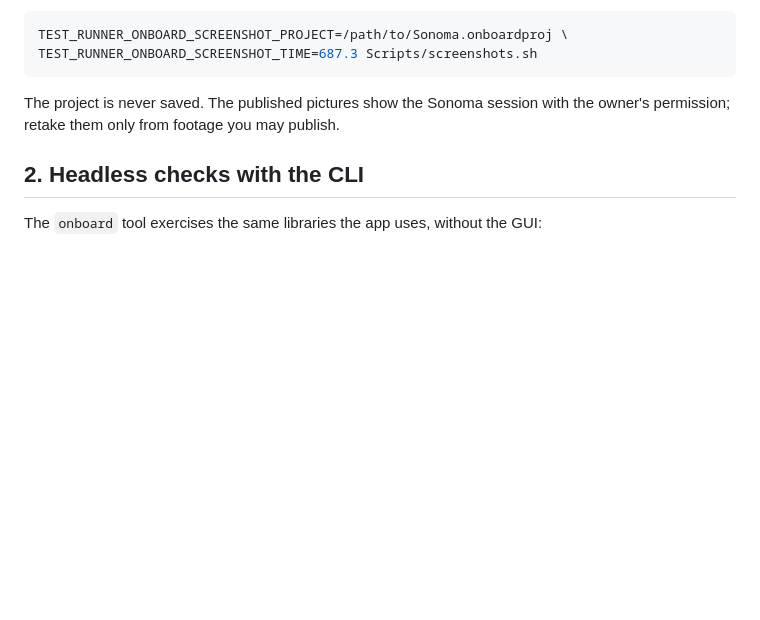
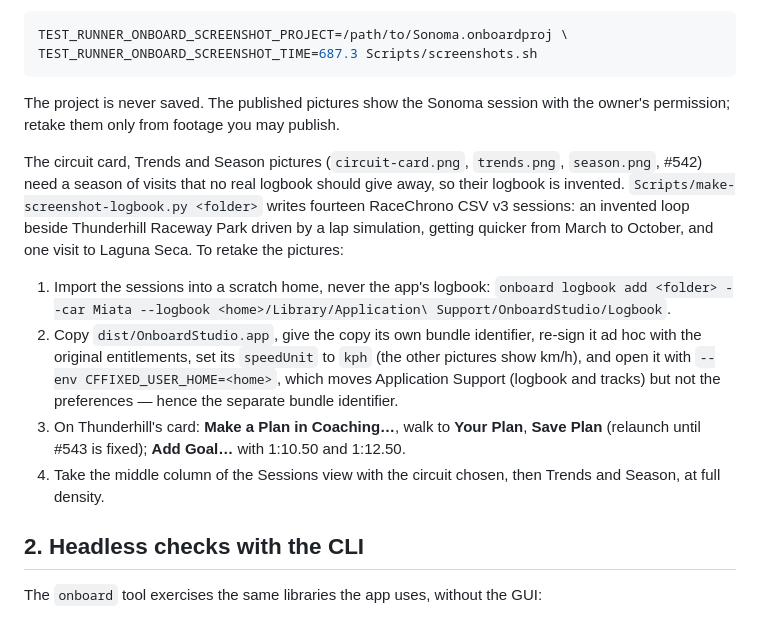
Before and after one commit to freedenizen/onboardStudio, a Markdown page: docs/testing.md, the part around the change. GitHub-like rendering; blank space fills up the shorter version.

```diff
--- a/docs/testing.md
+++ b/docs/testing.md
@@ -94,6 +94,23 @@ TEST_RUNNER_ONBOARD_SCREENSHOT_TIME=687.3 Scripts/screenshots.sh
 The project is never saved. The published pictures show the Sonoma session with the owner's
 permission; retake them only from footage you may publish.
 
+The circuit card, Trends and Season pictures (`circuit-card.png`, `trends.png`, `season.png`, #542)
+need a season of visits that no real logbook should give away, so their logbook is invented.
+`Scripts/make-screenshot-logbook.py <folder>` writes fourteen RaceChrono CSV v3 sessions: an invented
+loop beside Thunderhill Raceway Park driven by a lap simulation, getting quicker from March to
+October, and one visit to Laguna Seca. To retake the pictures:
+
+1. Import the sessions into a scratch home, never the app's logbook:
+   `onboard logbook add <folder> --car Miata --logbook <home>/Library/Application\ Support/OnboardStudio/Logbook`.
+2. Copy `dist/OnboardStudio.app`, give the copy its own bundle identifier, re-sign it ad hoc with
+   the original entitlements, set its `speedUnit` to `kph` (the other pictures show km/h), and
+   open it with `--env CFFIXED_USER_HOME=<home>`, which moves Application Support (logbook and
+   tracks) but not the preferences — hence the separate bundle identifier.
+3. On Thunderhill's card: **Make a Plan in Coaching…**, walk to **Your Plan**, **Save Plan**
+   (relaunch until #543 is fixed); **Add Goal…** with 1:10.50 and 1:12.50.
+4. Take the middle column of the Sessions view with the circuit chosen, then Trends and Season,
+   at full density.
+
 ## 2. Headless checks with the CLI
 
 The `onboard` tool exercises the same libraries the app uses, without the GUI:
```
Also changed, not shown: docs/user-guide.md (+6 -0 lines), docs/images/circuit-card.png (added), docs/images/season.png (added), docs/images/trends.png (added), 1 other file.
